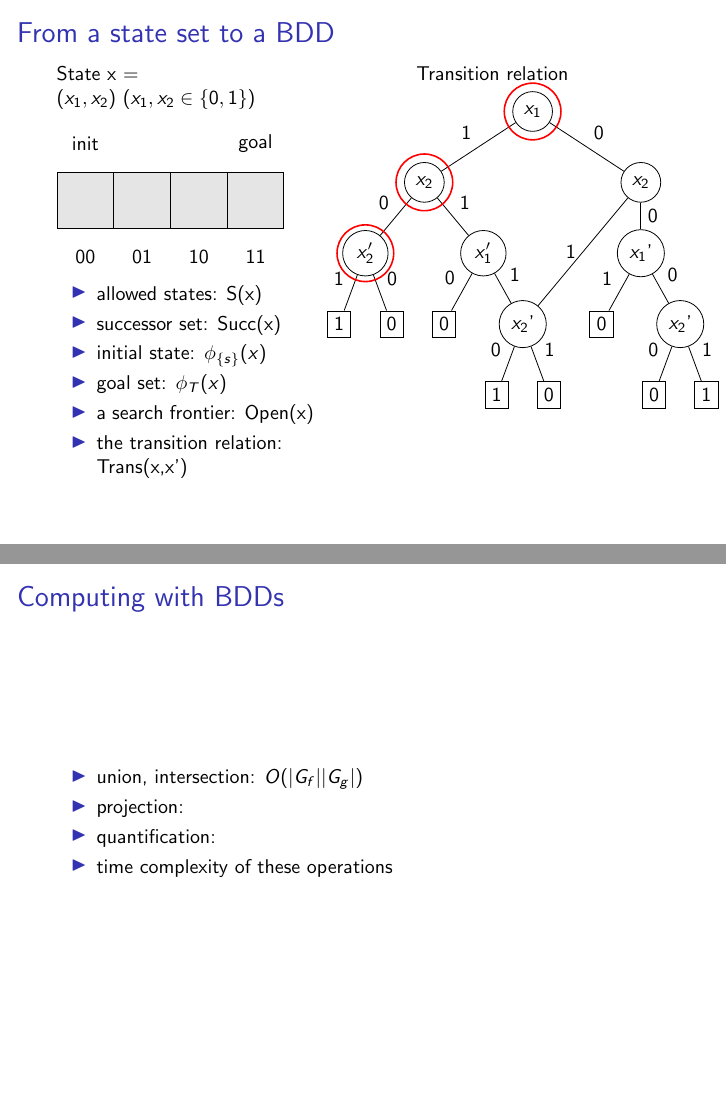
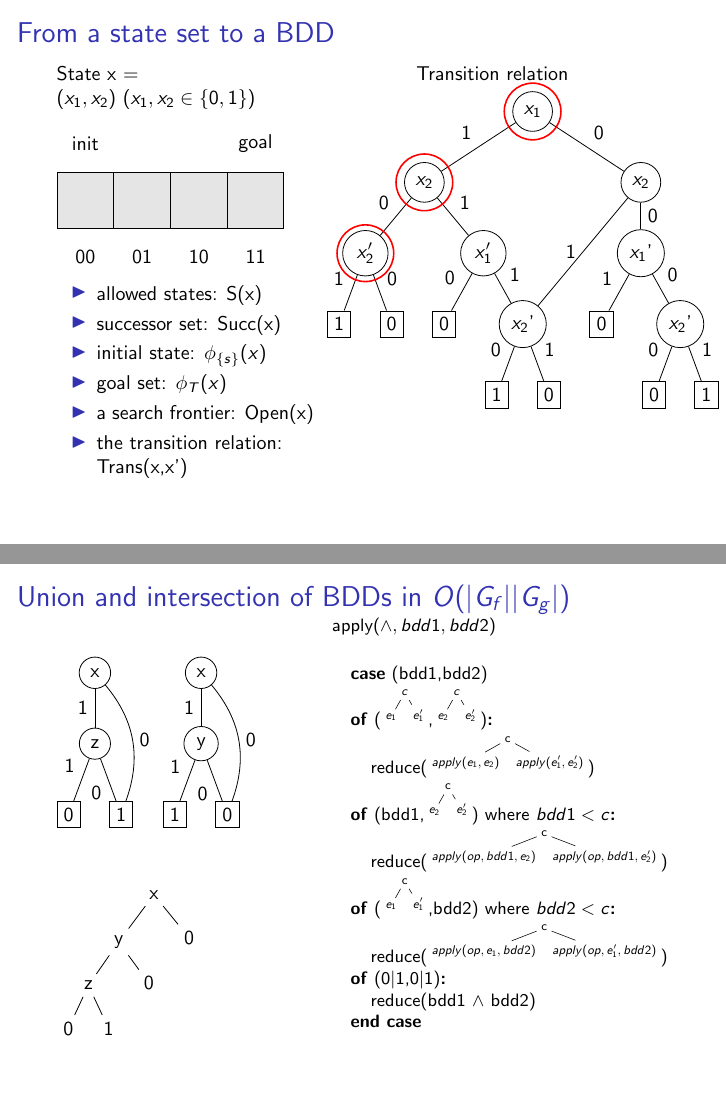
Before and after one commit to layus/bdcube, LaTeX slides (slides/symbolic_search.tex, which reads slides/intersect_final.tex): pages 22 and 23 of 33 before the commit and pages 22 and 33 of 43 after it, joined at a grey line. Compiled offline with pdfLaTeX.

Commit message:
Intersection and union

```diff
--- /dev/null
+++ b/slides/intersect_final.tex
@@ -0,0 +1,10 @@
+\begin{tikzpicture}
+[
+   level distance=0.8cm,sibling distance=.3cm,
+   edge from parent path={(\tikzparentnode) -- (\tikzchildnode)}]
+\Tree [.\node (x) {x};
+	            [.y [.z 0 1 ] 0 ]
+	    			0
+       ]
+
+\end{tikzpicture}
--- a/slides/symbolic_search.tex
+++ b/slides/symbolic_search.tex
@@ -18,6 +19,22 @@
 }
 
 \renewcommand{\t}[1]{\text{#1}}
+
+%%%%%%%%%%%%%%%%%%%%%%%%%%%%%%%%%%%%%%%%%%%%%%%%%%%%%%%%%%%%%%%%%
+%% The following definitions are to extend the LaTeX algorithmic
+%% package with SWITCH statements and one-line structures.
+%% The extension is by
+%%   Prof. Farn Wang
+%%   Dept. of Electrical Engineering,
+%%   National Taiwan University.
+%%
+\newcommand{\CASEOF}[1]{\STATE \textbf{case} (#1)}
+\newcommand{\ENDCASEOF}{\STATE \textbf{end case}}
+\newcommand{\CASE}[1]{\STATE \textbf{of} #1\textbf{:} \begin{ALC@g}}
+\newcommand{\ENDCASE}{\end{ALC@g}}
+%%
+%% End of the LaTeX algorithmic package extension.
+%%%%%%%%%%%%%%%%%%%%%%%%%%%%%%%%%%%%%%%%%%%%%%%%%%%%%%%%%%%%%%%%%
 
 \begin{document}
 \tikzstyle{line} = [draw, -latex']
@@ -315,14 +332,84 @@ Search frontier of state (1,0)
 
 \section{Computing with BDDs}
 \begin{frame}
-\frametitle{Computing with BDDs}
+\frametitle{Union and intersection of BDDs in $O(|G_f||G_g|)$}
+\begin{minipage}[t]{.36\linewidth}
+\begin{tikzpicture}
+[every tree node/.style={draw,circle},
+   level distance=1.25cm,sibling distance=.5cm,
+   edge from parent path={(\tikzparentnode) -- (\tikzchildnode)}]
+\Tree [.\node (x) {x};
+	            \edge node[auto=right] {1};
+	            	[.\node (z) {z};
+					\edge node[auto=right] {1};
+					\node[feuille] (f1) {0};
+					\edge node[auto=right] {0};
+					\node[feuille] (f2) {1};
+	            	]
+        ]
 
-\begin{itemize}
-\item union, intersection: $O(|G_f||G_g|)$
-\item projection:
-\item quantification:
-\item time complexity of these operations
-\end{itemize}
+    \draw (x) edge[bend left] node[right] {0} (f2);
+\end{tikzpicture}
+\begin{tikzpicture}
+[every tree node/.style={draw,circle},
+   level distance=1.25cm,sibling distance=.5cm,
+   edge from parent path={(\tikzparentnode) -- (\tikzchildnode)}]
+\Tree [.\node (x) {x};
+	            \edge node[auto=right] {1};
+	            	[.\node (y) {y};
+					\edge node[auto=right] {1};
+					\node[feuille] (f1) {1};
+					\edge node[auto=right] {0};
+					\node[feuille] (f2) {0};
+	            	]
+        ]
+
+    \draw (x) edge[bend left] node[right] {0} (f2);
+\end{tikzpicture}\\[0.1cm]
+\only<3-4>{\include{intersect_init}}
+\only<5-6>{\include{intersect_02}}
+\only<7-8>{\include{intersect_03}}
+\only<9-10>{\include{intersect_04}}
+\only<11->{\include{intersect_final}}
+
+\end{minipage}\hfill
+\begin{minipage}[c]{.55\linewidth}
+\begin{small}
+apply($\wedge,bdd1,bdd2$)
+	\begin{algorithmic}
+\CASEOF{bdd1,bdd2}
+	\pause
+	\CASE{(\begin{tikzpicture}[scale=0.7,level distance=0.6cm,sibling distance=.2cm, edge from parent path={(\tikzparentnode) -- (\tikzchildnode)}]\Tree [.$c$ $e_1$ $e_1'$ ]\end{tikzpicture},\begin{tikzpicture}[scale=0.7,level distance=0.6cm,sibling distance=.2cm, edge from parent path={(\tikzparentnode) -- (\tikzchildnode)}]\Tree [.$c$ $e_2$ $e_2'$ ]\end{tikzpicture})}
+	\STATE reduce(\begin{tikzpicture}[scale=0.7,level distance=0.6cm,sibling distance=.2cm, edge from parent path={(\tikzparentnode) -- (\tikzchildnode)}]\Tree [.c $apply(e_1,e_2)$ $apply(e_1',e_2')$ ])\end{tikzpicture})
+	\ENDCASE
+	\pause\pause
+	\CASE{(bdd1,\begin{tikzpicture}[scale=0.7,level distance=0.6cm,sibling distance=.2cm, edge from parent path={(\tikzparentnode) -- (\tikzchildnode)}]\Tree [.c $e_2$ $e_2'$ ]\end{tikzpicture}) where $bdd1 < c$}
+		\STATE reduce(\begin{tikzpicture}[scale=0.7,level distance=0.6cm,sibling distance=.2cm, edge from parent path={(\tikzparentnode) -- (\tikzchildnode)}]\Tree [.c $apply(op,bdd1,e_2)$ $apply(op,bdd1,e_2')$ ]\end{tikzpicture})
+	\ENDCASE
+	\pause\pause
+	\CASE{(\begin{tikzpicture}[scale=0.7,level distance=0.6cm,sibling distance=.2cm, edge from parent path={(\tikzparentnode) -- (\tikzchildnode)}]\Tree [.c $e_1$ $e_1'$ ]\end{tikzpicture},bdd2) where $bdd2 < c$}
+		\STATE reduce(\begin{tikzpicture}[scale=0.7,level distance=0.6cm,sibling distance=.2cm, edge from parent path={(\tikzparentnode) -- (\tikzchildnode)}]\Tree [.c $apply(op,e_1,bdd2)$ $apply(op,e_1',bdd2)$ ]\end{tikzpicture})
+	\ENDCASE
+	\pause\pause
+	\CASE{(0$|$1,0$|$1)}
+		\STATE reduce(bdd1 $\wedge$ bdd2)
+	\ENDCASE
+	\pause\pause
+\ENDCASEOF
+	\end{algorithmic}
+%	\begin{tikzpicture}
+\end{small}
+
+%	\end{tikzpicture}
+\end{minipage}
+
+%Complexity: $O(|bdd1||bdd2|)$
+%\begin{itemize}
+%\item union, intersection: $O(|G_f||G_g|)$
+%\item projection:
+%\item quantification:
+%\item time complexity of these operations
+%\end{itemize}
 
 \end{frame}
 
```
Also changed, not shown: slides/intersect_02.tex (added, +10 -0 lines), slides/intersect_03.tex (added, +10 -0 lines), slides/intersect_04.tex (added, +10 -0 lines), slides/intersect_init.tex (added, +10 -0 lines), slides/symbolic_search.tex (1 more changed lines).
